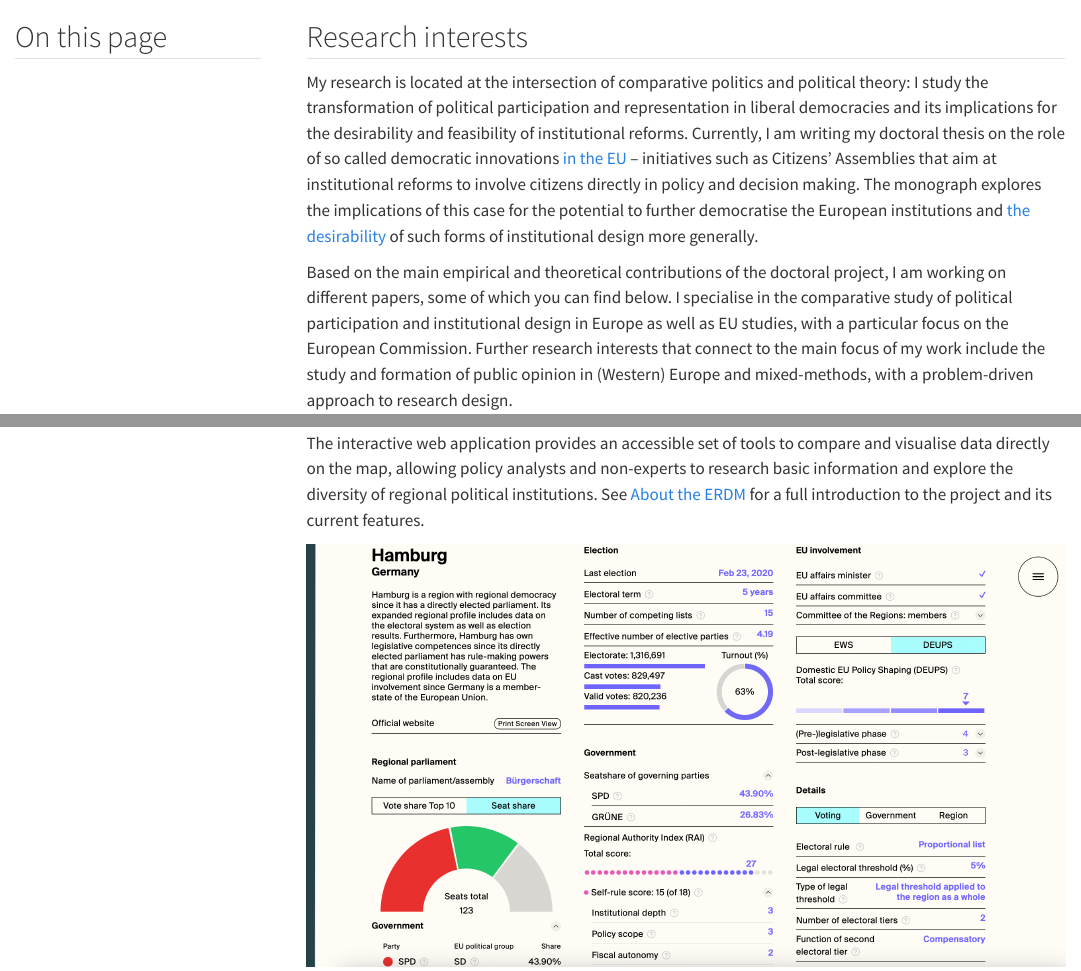
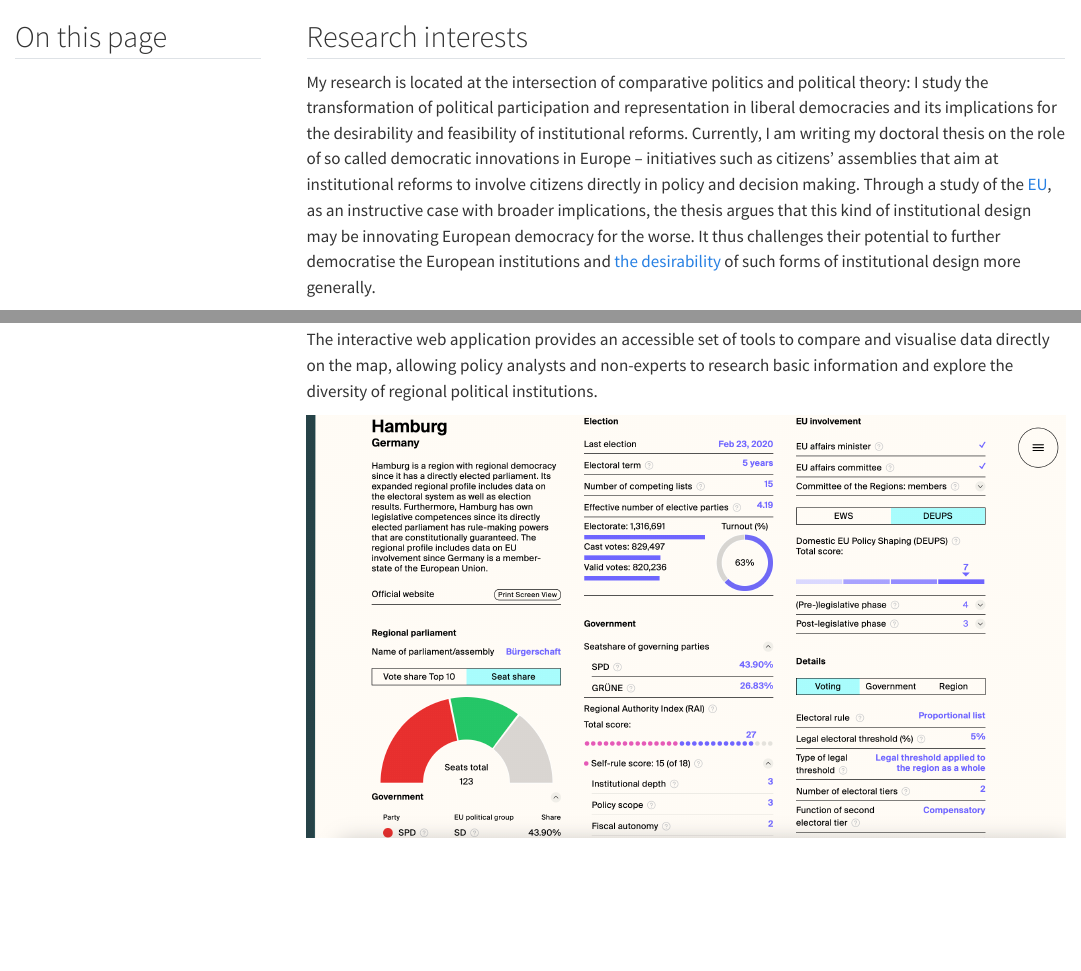
Before and after one commit to PAKindermann/personal-website, a Quarto document (research.qmd): the page in a window 1100 px wide, from its top, and a second part further down, joined at a grey line. Rendered offline with R 4.5, knitr and Pandoc in place of Quarto, with nearby package versions; menus at the side of the page are left out.

Commit message:
Website commit 19
Git commit 19

```diff
--- a/research.qmd
+++ b/research.qmd
@@ -14,7 +14,7 @@ format:
 
 ## Research interests
 
-My research is located at the intersection of comparative politics and political theory: I study the transformation of political participation and representation in liberal democracies and its implications for the desirability and feasibility of institutional reforms. Currently, I am writing my doctoral thesis on the role of so called democratic innovations [in the EU](https://citizens.ec.europa.eu/european-citizens-panels_en){target="_blank"} – initiatives such as Citizens' Assemblies that aim at institutional reforms to involve citizens directly in policy and decision making. The monograph explores the implications of this case for the potential to further democratise the European institutions and [the desirability](https://globalcit.eu/representing-european-citizens-why-a-european-citizens-assembly-should-complement-the-european-parliament/2){target="_blank"} of such forms of institutional design more generally.
+My research is located at the intersection of comparative politics and political theory: I study the transformation of political participation and representation in liberal democracies and its implications for the desirability and feasibility of institutional reforms. Currently, I am writing my doctoral thesis on the role of so called democratic innovations in Europe – initiatives such as citizens' assemblies that aim at institutional reforms to involve citizens directly in policy and decision making. Through a study of the [EU](https://citizens.ec.europa.eu/european-citizens-panels_en){target="_blank"}, as an instructive case with broader implications, the thesis argues that this kind of institutional design may be innovating European democracy for the worse. It thus challenges their potential to further democratise the European institutions and [the desirability](https://globalcit.eu/representing-european-citizens-why-a-european-citizens-assembly-should-complement-the-european-parliament/2){target="_blank"} of such forms of institutional design more generally.
 
 Based on the main empirical and theoretical contributions of the doctoral project, I am working on different papers, some of which you can find below. I specialise in the comparative study of political participation and institutional design in Europe as well as EU studies, with a particular focus on the European Commission. Further research interests that connect to the main focus of my work include the study and formation of public opinion in (Western) Europe and mixed-methods, with a problem-driven approach to research design.
 
@@ -111,6 +111,6 @@ As part of the [Regioparl](https://www.regioparl.com/?lang=en){target="_blank"}
 
 ![](ERDM_Nov_2024.png){fig-alt="Screenshot of the European Regional Democracy Map showing exemplary variables"}
 
-The interactive web application provides an accessible set of tools to compare and visualise data directly on the map, allowing policy analysts and non-experts to research basic information and explore the diversity of regional political institutions. See [About the ERDM](https://www.europeanregionaldemocracy.eu/about){target="_blank"} for a full introduction to the project and its current features.
+The interactive web application provides an accessible set of tools to compare and visualise data directly on the map, allowing policy analysts and non-experts to research basic information and explore the diversity of regional political institutions.
 
 ![](ERDM_Nov_2024_2.png){fig-alt="Screenshot of the European Regional Democracy Map showing regional profile"}
```
Also changed, not shown: docs/search.json, research.qmd (2 more changed lines), 1 other file.
